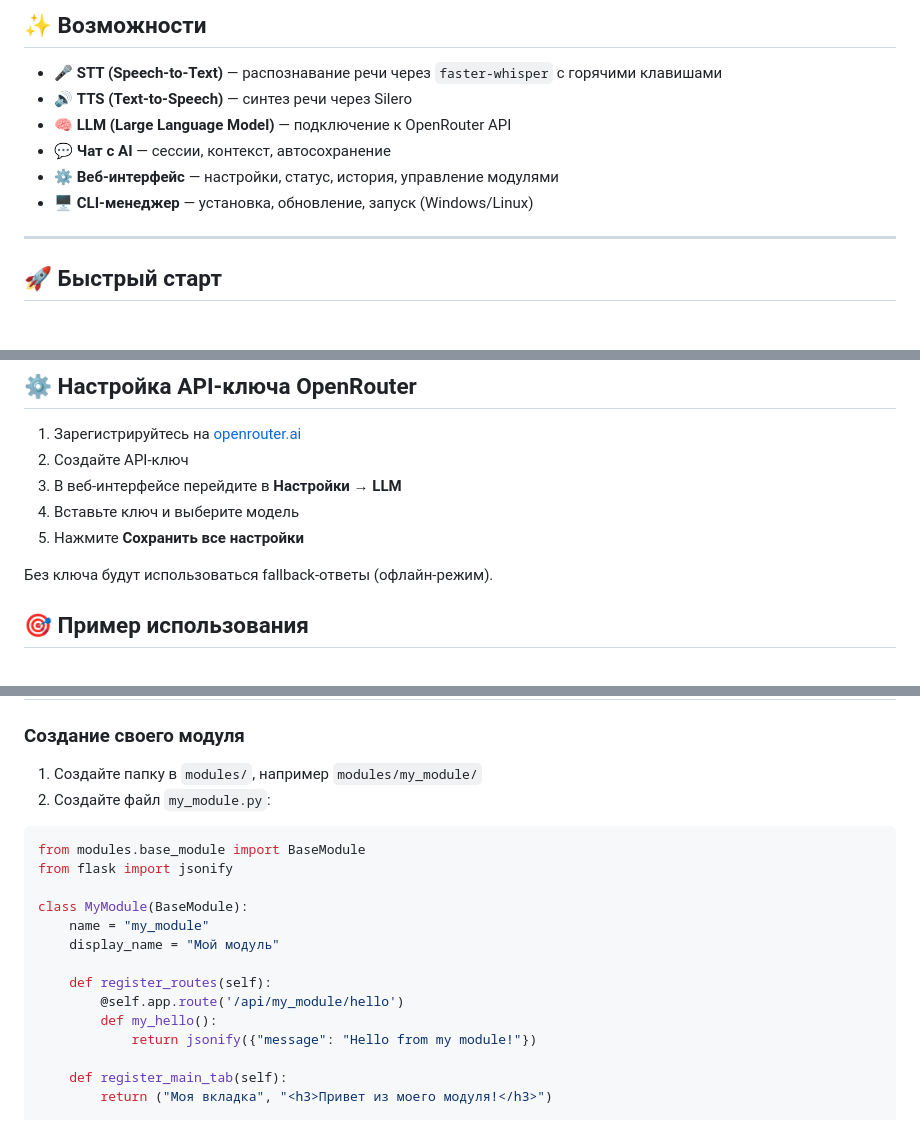
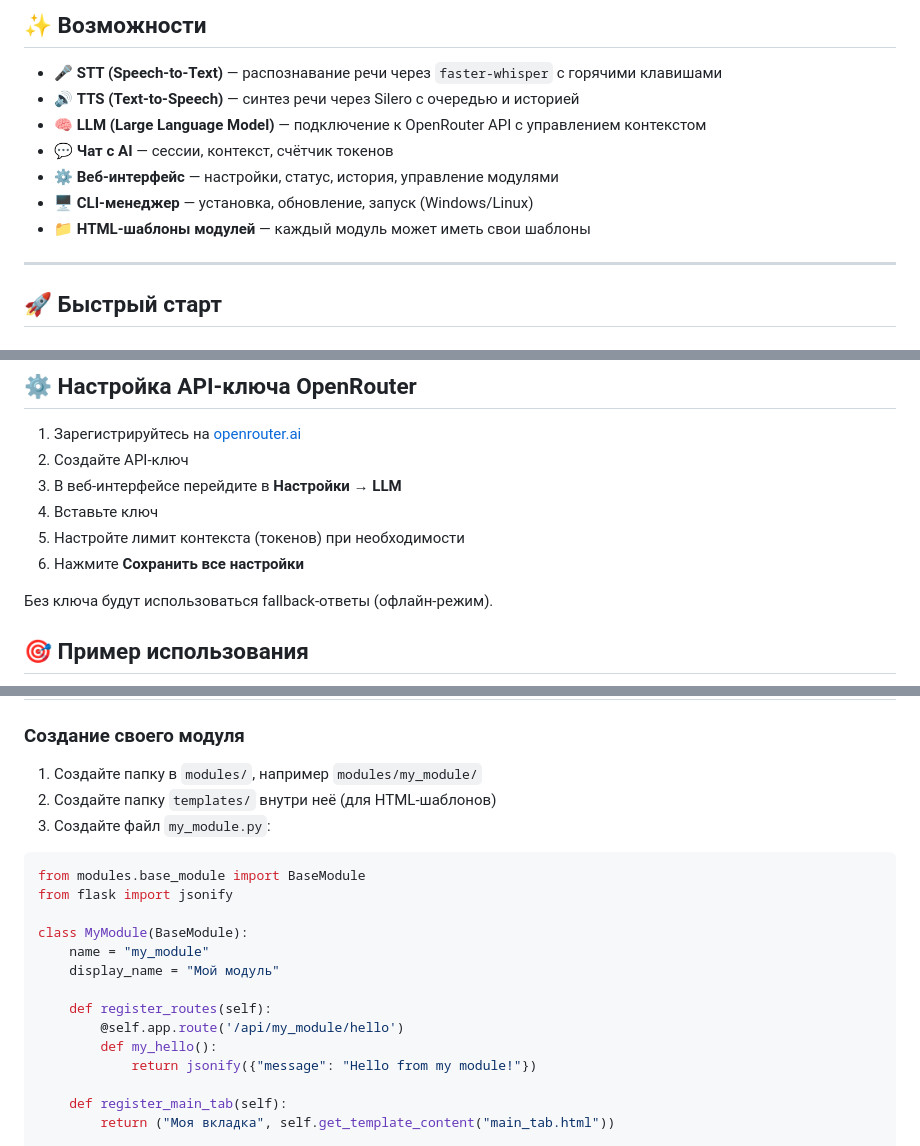
Before and after one commit to FreshLend/NeuroVT, a Markdown page: README.md, 3 parts joined by grey strips. GitHub-like rendering.

````diff
--- a/README.md
+++ b/README.md
@@ -9,11 +9,12 @@
 ## ✨ Возможности
 
 - 🎤 **STT (Speech-to-Text)** — распознавание речи через `faster-whisper` с горячими клавишами
-- 🔊 **TTS (Text-to-Speech)** — синтез речи через Silero
-- 🧠 **LLM (Large Language Model)** — подключение к OpenRouter API
-- 💬 **Чат с AI** — сессии, контекст, автосохранение
+- 🔊 **TTS (Text-to-Speech)** — синтез речи через Silero с очередью и историей
+- 🧠 **LLM (Large Language Model)** — подключение к OpenRouter API с управлением контекстом
+- 💬 **Чат с AI** — сессии, контекст, счётчик токенов
 - ⚙️ **Веб-интерфейс** — настройки, статус, история, управление модулями
 - 🖥️ **CLI-менеджер** — установка, обновление, запуск (Windows/Linux)
+- 📁 **HTML-шаблоны модулей** — каждый модуль может иметь свои шаблоны
 
 ---
 
@@ -107,8 +114,9 @@ pip install -r modules/llm_module/requirements.txt
 1. Зарегистрируйтесь на [openrouter.ai](https://openrouter.ai)
 2. Создайте API-ключ
 3. В веб-интерфейсе перейдите в **Настройки → LLM**
-4. Вставьте ключ и выберите модель
-5. Нажмите **Сохранить все настройки**
+4. Вставьте ключ
+5. Настройте лимит контекста (токенов) при необходимости
+6. Нажмите **Сохранить все настройки**
 
 Без ключа будут использоваться fallback-ответы (офлайн-режим).
 
@@ -129,7 +137,8 @@ pip install -r modules/llm_module/requirements.txt
 ### Создание своего модуля
 
 1. Создайте папку в `modules/`, например `modules/my_module/`
-2. Создайте файл `my_module.py`:
+2. Создайте папку `templates/` внутри неё (для HTML-шаблонов)
+3. Создайте файл `my_module.py`:
 
 ```python
 from modules.base_module import BaseModule
@@ -145,6 +154,6 @@ class MyModule(BaseModule):
             return jsonify({"message": "Hello from my module!"})
 
     def register_main_tab(self):
-        return ("Моя вкладка", "<h3>Привет из моего модуля!</h3>")
+        return ("Моя вкладка", self.get_template_content("main_tab.html"))
 
     def register_settings_ui(self):
````
Also changed, not shown: other parts of README.md (+27 -13 lines).
